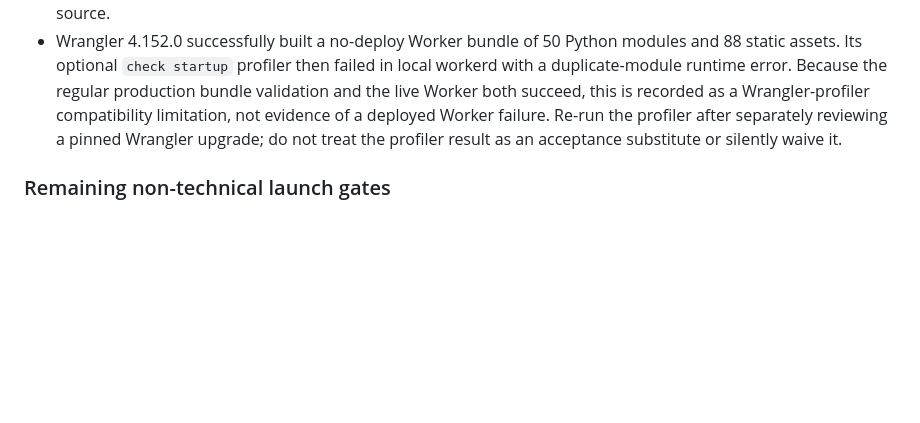
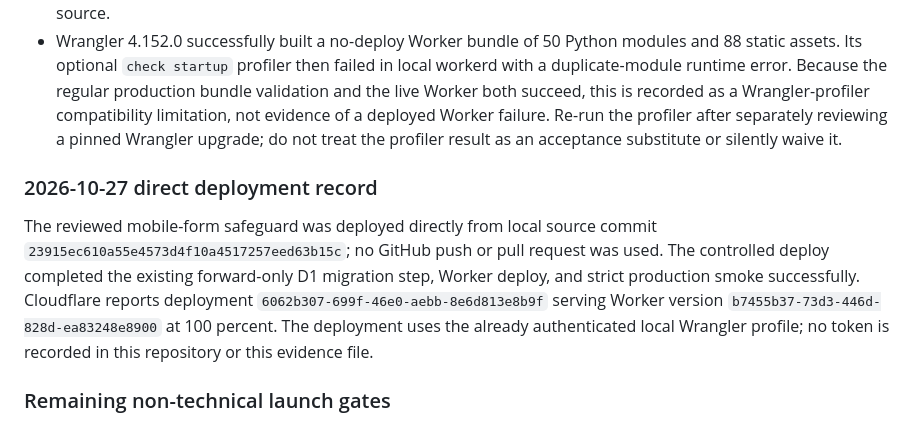
Before and after one commit to Yami566/workdoe, a Markdown page: docs/workdoe-launch-readiness-2026-10-24.md, the part around the change. Rendered like a GitHub page; blank space fills up the shorter version.

Commit message:
Record mobile release evidence

```diff
--- a/docs/workdoe-launch-readiness-2026-10-24.md
+++ b/docs/workdoe-launch-readiness-2026-10-24.md
@@ -642,6 +642,17 @@ message was created by this recheck.
   pinned Wrangler upgrade; do not treat the profiler result as an acceptance
   substitute or silently waive it.
 
+### 2026-10-27 direct deployment record
+
+The reviewed mobile-form safeguard was deployed directly from local source
+commit `23915ec610a55e4573d4f10a4517257eed63b15c`; no GitHub push or pull
+request was used. The controlled deploy completed the existing forward-only D1
+migration step, Worker deploy, and strict production smoke successfully.
+Cloudflare reports deployment `6062b307-699f-46e0-aebb-8e6d813e8b9f` serving
+Worker version `b7455b37-73d3-446d-828d-ea83248e8900` at 100 percent. The
+deployment uses the already authenticated local Wrangler profile; no token is
+recorded in this repository or this evidence file.
+
 ### Remaining non-technical launch gates
 
 The deployment and automated technical acceptance are complete. Workdoe is
```
